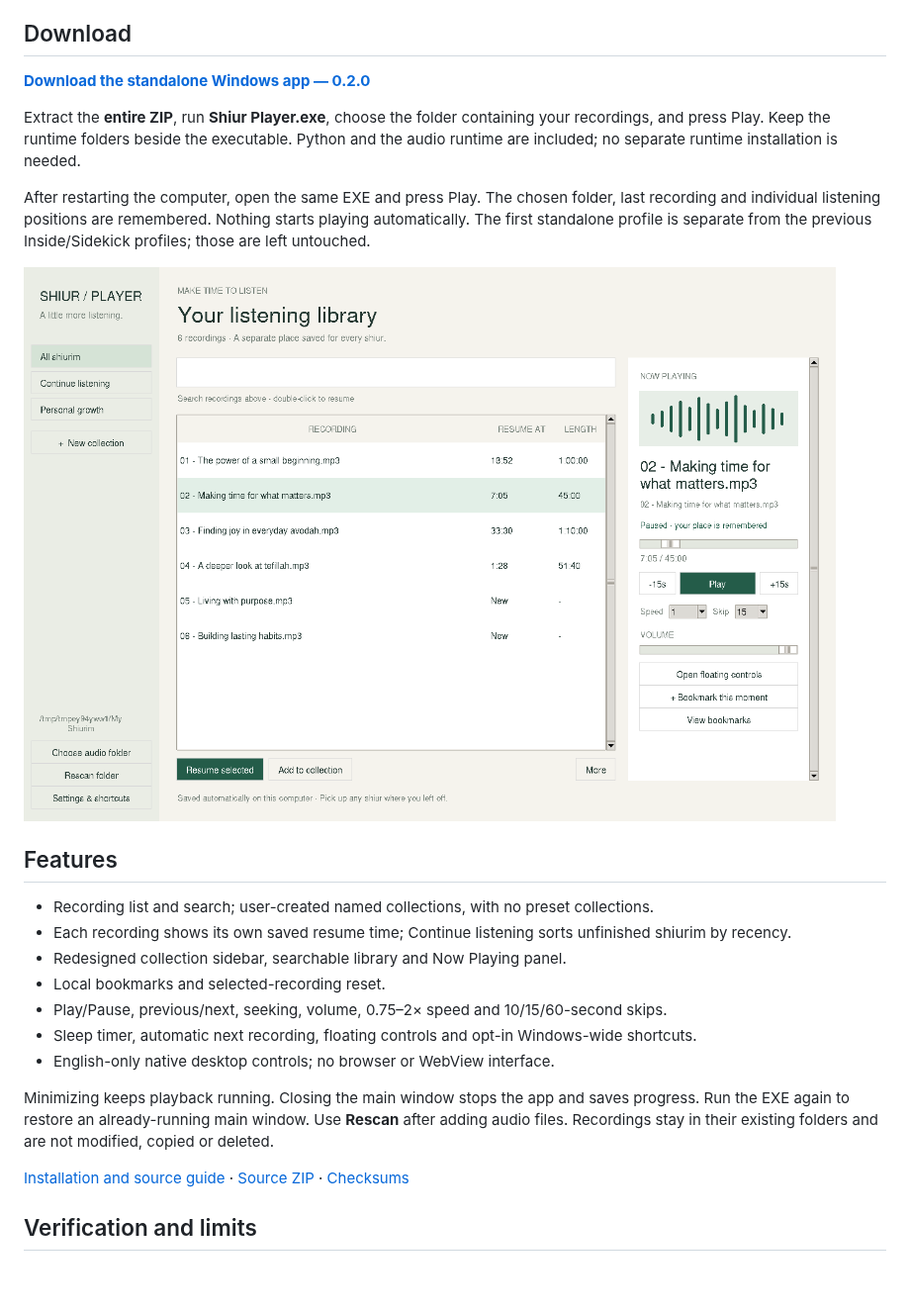
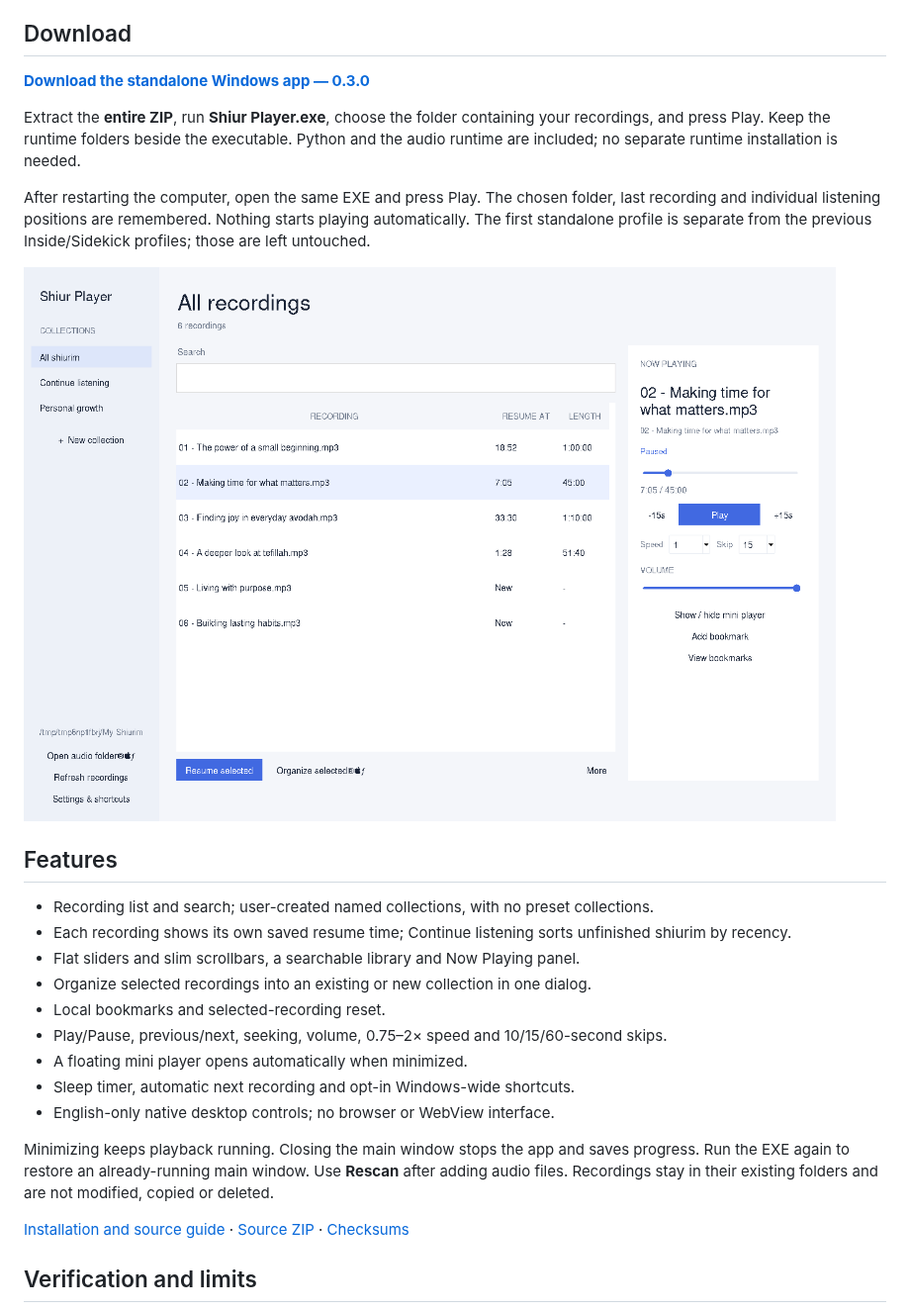
Before and after one commit to dakulefsky/ShiurListener, a Markdown page: README.md, the part around one of its changes. Shown at 99% size. Rendered like a GitHub page; pictures changed too: previews/shiur-player-0.3.0.png (added); blank space fills up the shorter version.

```diff
--- a/README.md
+++ b/README.md
@@ -4,22 +4,24 @@ An English-only local shiur player for Windows x64. The recording library and pl
 
 ## Download
 
-**[Download the standalone Windows app — 0.2.0](https://raw.githubusercontent.com/dakulefsky/ShiurListener/main/downloads/shiur-player-windows-x64-0.2.0.zip)**
+**[Download the standalone Windows app — 0.3.0](https://raw.githubusercontent.com/dakulefsky/ShiurListener/main/downloads/shiur-player-windows-x64-0.3.0.zip)**
 
 Extract the **entire ZIP**, run **Shiur Player.exe**, choose the folder containing your recordings, and press Play. Keep the runtime folders beside the executable. Python and the audio runtime are included; no separate runtime installation is needed.
 
 After restarting the computer, open the same EXE and press Play. The chosen folder, last recording and individual listening positions are remembered. Nothing starts playing automatically. The first standalone profile is separate from the previous Inside/Sidekick profiles; those are left untouched.
 
-![Redesigned player, rendered on Linux](previews/shiur-player-0.2.0.png)
+![Redesigned player, rendered on Linux](previews/shiur-player-0.3.0.png)
 
 ## Features
 
 - Recording list and search; user-created named collections, with no preset collections.
 - Each recording shows its own saved resume time; Continue listening sorts unfinished shiurim by recency.
-- Redesigned collection sidebar, searchable library and Now Playing panel.
+- Flat sliders and slim scrollbars, a searchable library and Now Playing panel.
+- Organize selected recordings into an existing or new collection in one dialog.
 - Local bookmarks and selected-recording reset.
 - Play/Pause, previous/next, seeking, volume, 0.75–2× speed and 10/15/60-second skips.
-- Sleep timer, automatic next recording, floating controls and opt-in Windows-wide shortcuts.
+- A floating mini player opens automatically when minimized.
+- Sleep timer, automatic next recording and opt-in Windows-wide shortcuts.
 - English-only native desktop controls; no browser or WebView interface.
 
 Minimizing keeps playback running. Closing the main window stops the app and saves progress. Run the EXE again to restore an already-running main window. Use **Rescan** after adding audio files. Recordings stay in their existing folders and are not modified, copied or deleted.
```
Also changed, not shown: other parts of README.md (+1 -1 lines), downloads/README.md (+4 -0 lines), standalone/README.md (+5 -5 lines), 10 other files.
